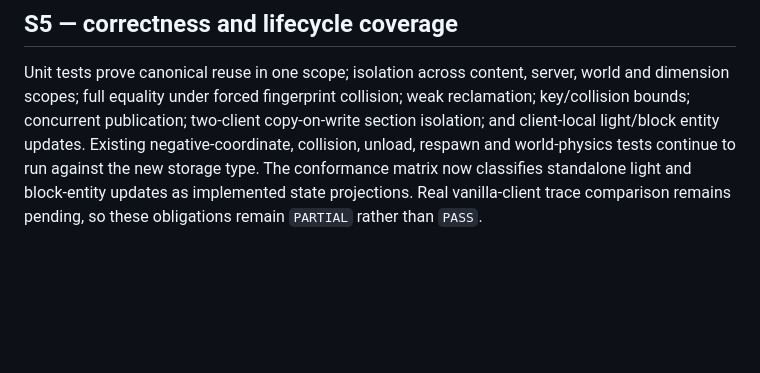
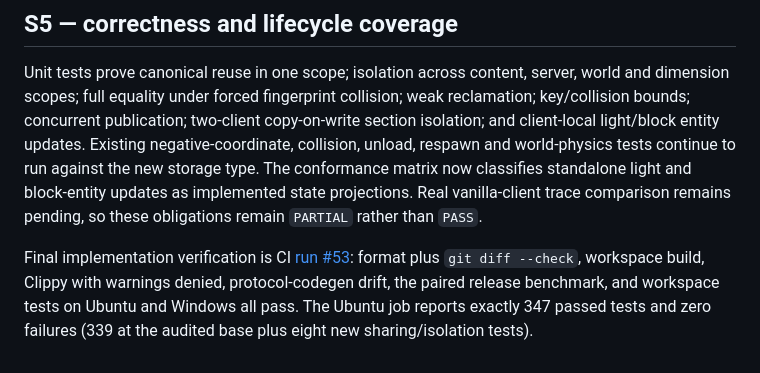
Before and after one commit to kubsoon123/Minerider, a Markdown page: docs/shared_world_benchmark.md, the part around one of its changes. Drawn GitHub-style; blank space fills up the shorter version.

Commit message:
docs(world): finalize benchmark verification

```diff
--- a/docs/shared_world_benchmark.md
+++ b/docs/shared_world_benchmark.md
@@ -256,3 +256,11 @@ world-physics tests continue to run against the new storage type. The
 conformance matrix now classifies standalone light and block-entity updates as
 implemented state projections. Real vanilla-client trace comparison remains
 pending, so these obligations remain `PARTIAL` rather than `PASS`.
+
+Final implementation verification is CI
+[run #53](https://github.com/kubsoon123/Minerider/actions/runs/29597872475):
+format plus `git diff --check`, workspace build, Clippy with warnings denied,
+protocol-codegen drift, the paired release benchmark, and workspace tests on
+Ubuntu and Windows all pass. The Ubuntu job reports exactly 347 passed tests
+and zero failures (339 at the audited base plus eight new sharing/isolation
+tests).
```
Also changed, not shown: other parts of docs/shared_world_benchmark.md (+41 -41 lines).
